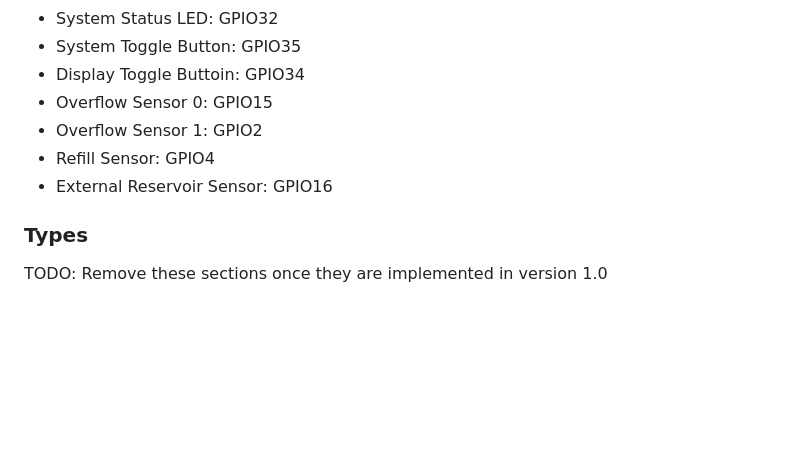
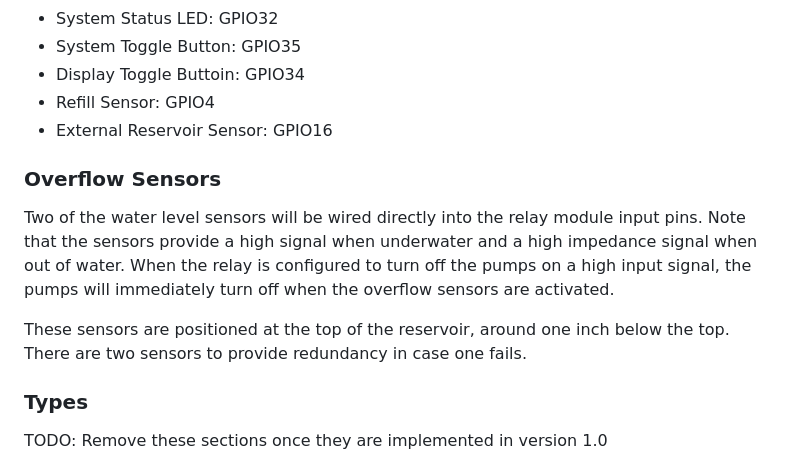
Before and after one commit to raccog/HydroManager, a Markdown page: HydroManager/README.md, the part around one of its changes. Rendered like a GitHub page; blank space fills up the shorter version.

```diff
--- a/HydroManager/README.md
+++ b/HydroManager/README.md
@@ -80,10 +80,19 @@ the esp-idf menuconfig.
 * System Status LED: GPIO32
 * System Toggle Button: GPIO35
 * Display Toggle Buttoin: GPIO34
-* Overflow Sensor 0: GPIO15
-* Overflow Sensor 1: GPIO2
 * Refill Sensor: GPIO4
 * External Reservoir Sensor: GPIO16
+
+### Overflow Sensors
+
+Two of the water level sensors will be wired directly into the relay module
+input pins. Note that the sensors provide a high signal when underwater and
+a high impedance signal when out of water. When the relay is configured to
+turn off the pumps on a high input signal, the pumps will immediately turn off
+when the overflow sensors are activated.
+
+These sensors are positioned at the top of the reservoir, around one inch
+below the top. There are two sensors to provide redundancy in case one fails.
 
 ### Types
 
```
Also changed, not shown: other parts of HydroManager/README.md (+38 -0 lines).
